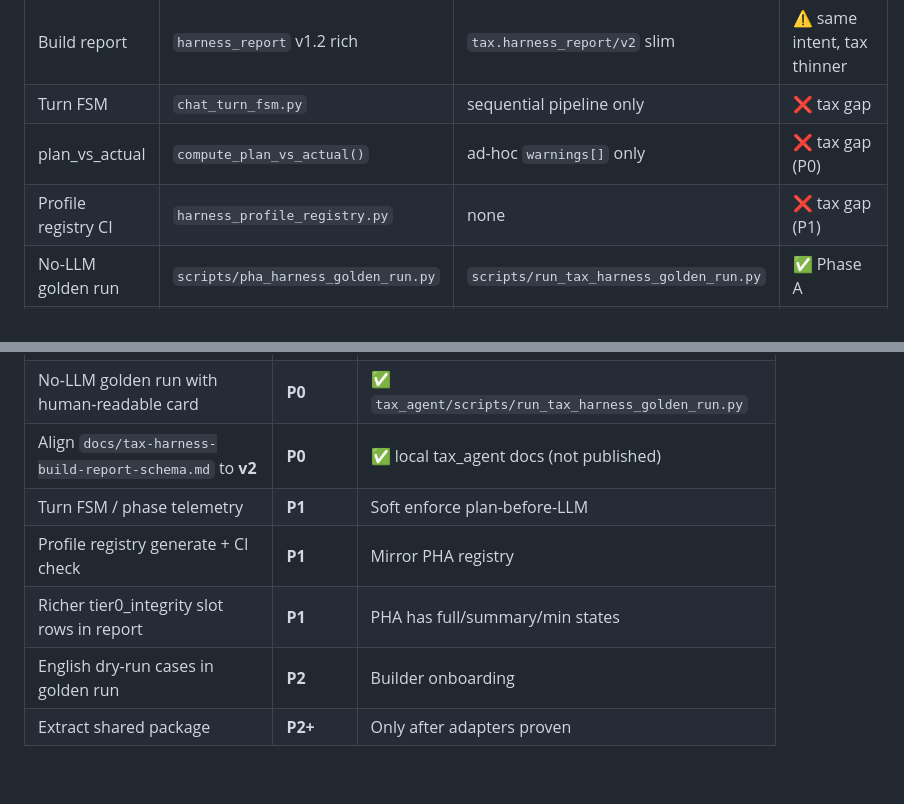
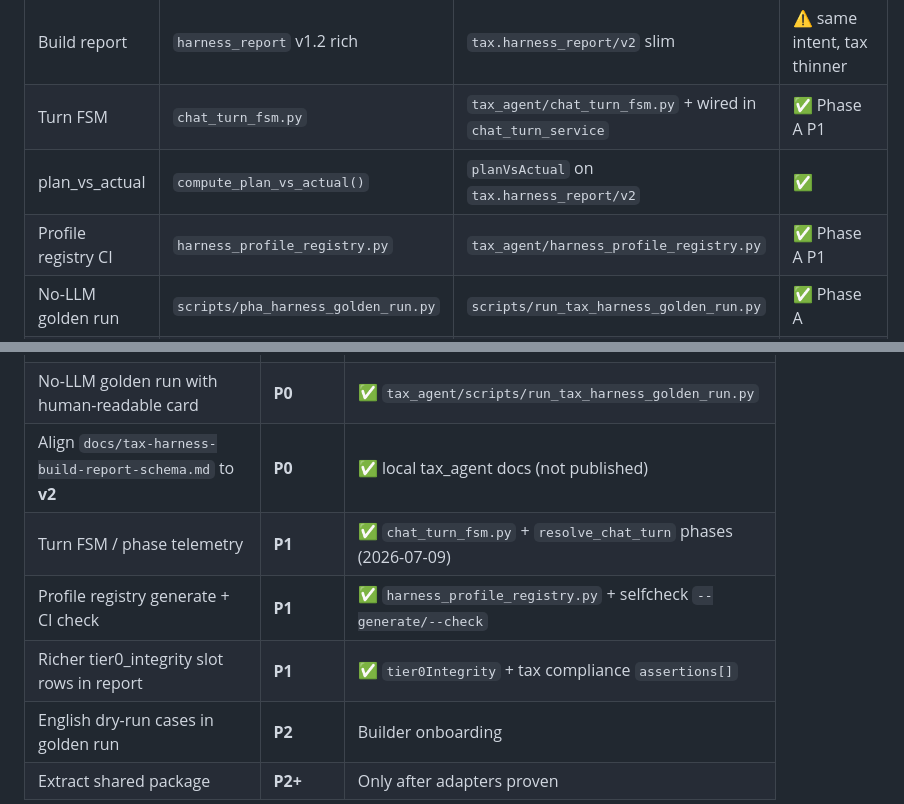
Before and after one commit to hihewh-byte/personal_health_agent, a Markdown page: docs/harness-core-evolution-blueprint.md, 2 parts joined by grey strips. Rendered like a GitHub page; blank space fills up the shorter version.

Commit message:
docs: mark tax Phase A P1 harness gaps complete in blueprint
Record local tax Turn FSM, profile registry, and tier0Integrity
as done so the public dual-domain checklist matches Phase A reality.

Co-authored-by: Cursor <cursoragent@cursor.com>

```diff
--- a/docs/harness-core-evolution-blueprint.md
+++ b/docs/harness-core-evolution-blueprint.md
@@ -38,9 +38,9 @@ User message
 | Numerics audit | `numerics_manifest.py` | `numerics_audit.py` | ✅ whitelist ⊆ evidence |
 | Domain-extra audit | CompareTable (wearable) | `citation_audit` (policy) | ⚠️ both “post-gates”, different ops |
 | Build report | `harness_report` v1.2 rich | `tax.harness_report/v2` slim | ⚠️ same intent, tax thinner |
-| Turn FSM | `chat_turn_fsm.py` | sequential pipeline only | ❌ tax gap |
-| plan_vs_actual | `compute_plan_vs_actual()` | ad-hoc `warnings[]` only | ❌ tax gap (P0) |
-| Profile registry CI | `harness_profile_registry.py` | none | ❌ tax gap (P1) |
+| Turn FSM | `chat_turn_fsm.py` | `tax_agent/chat_turn_fsm.py` + wired in `chat_turn_service` | ✅ Phase A P1 |
+| plan_vs_actual | `compute_plan_vs_actual()` | `planVsActual` on `tax.harness_report/v2` | ✅ |
+| Profile registry CI | `harness_profile_registry.py` | `tax_agent/harness_profile_registry.py` | ✅ Phase A P1 |
 | No-LLM golden run | `scripts/pha_harness_golden_run.py` | `scripts/run_tax_harness_golden_run.py` | ✅ Phase A |
 | Code import | — | only `pha.llm_provider` / ollama bridge | ❌ harness is twin, not library |
 
@@ -103,9 +103,9 @@ Those belong to **Gateway / Ingest** layers (see §5). Putting them in Core woul
 | Structured `plan_vs_actual[]` (or equivalent machine-diff) | **P0** | ✅ `planVsActual` on `tax.harness_report/v2` (2026-07-09) |
 | No-LLM golden run with human-readable card | **P0** | ✅ `tax_agent/scripts/run_tax_harness_golden_run.py` |
 | Align `docs/tax-harness-build-report-schema.md` to **v2** | **P0** | ✅ local tax_agent docs (not published) |
-| Turn FSM / phase telemetry | **P1** | Soft enforce plan-before-LLM |
-| Profile registry generate + CI check | **P1** | Mirror PHA registry |
-| Richer tier0_integrity slot rows in report | **P1** | PHA has full/summary/min states |
+| Turn FSM / phase telemetry | **P1** | ✅ `chat_turn_fsm.py` + `resolve_chat_turn` phases (2026-07-09) |
+| Profile registry generate + CI check | **P1** | ✅ `harness_profile_registry.py` + selfcheck `--generate/--check` |
+| Richer tier0_integrity slot rows in report | **P1** | ✅ `tier0Integrity` + tax compliance `assertions[]` |
 | English dry-run cases in golden run | **P2** | Builder onboarding |
 | Extract shared package | **P2+** | Only after adapters proven |
 
```
